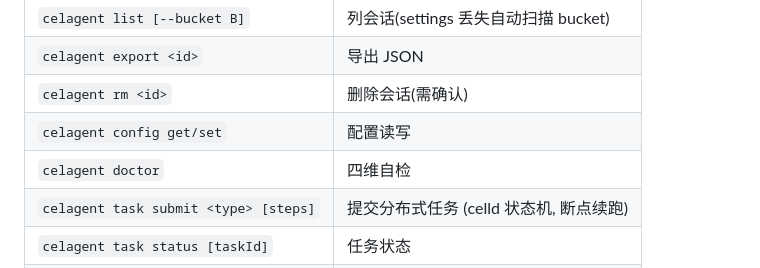
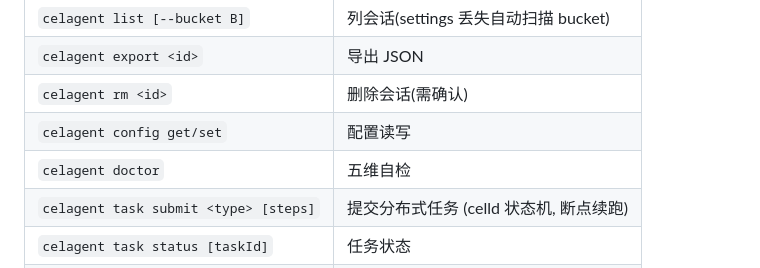
Before and after one commit to hxddh/celagent, a Markdown page: README.md, the part around the change. Drawn GitHub-style.

Commit message:
文档数字精确修正 (review 核对实际)
- README: doctor 四维自检 → 五维自检 (实际 [0/5]-[4/5] 共 5 段)
- PACKAGING: 2984 modules → 2985 (构建实测输出)
- HANDOFF/PACKAGING: 75MB → ~72MB (实测 72.0MB/75450338B)

```diff
--- a/README.md
+++ b/README.md
@@ -80,7 +80,7 @@ TUI 交互 (pi-coding-agent 引擎, 全量工具)
 | `celagent export <id>` | 导出 JSON |
 | `celagent rm <id>` | 删除会话(需确认) |
 | `celagent config get/set` | 配置读写 |
-| `celagent doctor` | 四维自检 |
+| `celagent doctor` | 五维自检 |
 | `celagent task submit <type> [steps]` | 提交分布式任务 (celld 状态机, 断点续跑) |
 | `celagent task status [taskId]` | 任务状态 |
 | `celagent task ledger` | 幂等 ledger (exactly-once) |
```
Also changed, not shown: HANDOFF.md (+2 -2 lines), PACKAGING.md (+2 -2 lines).
